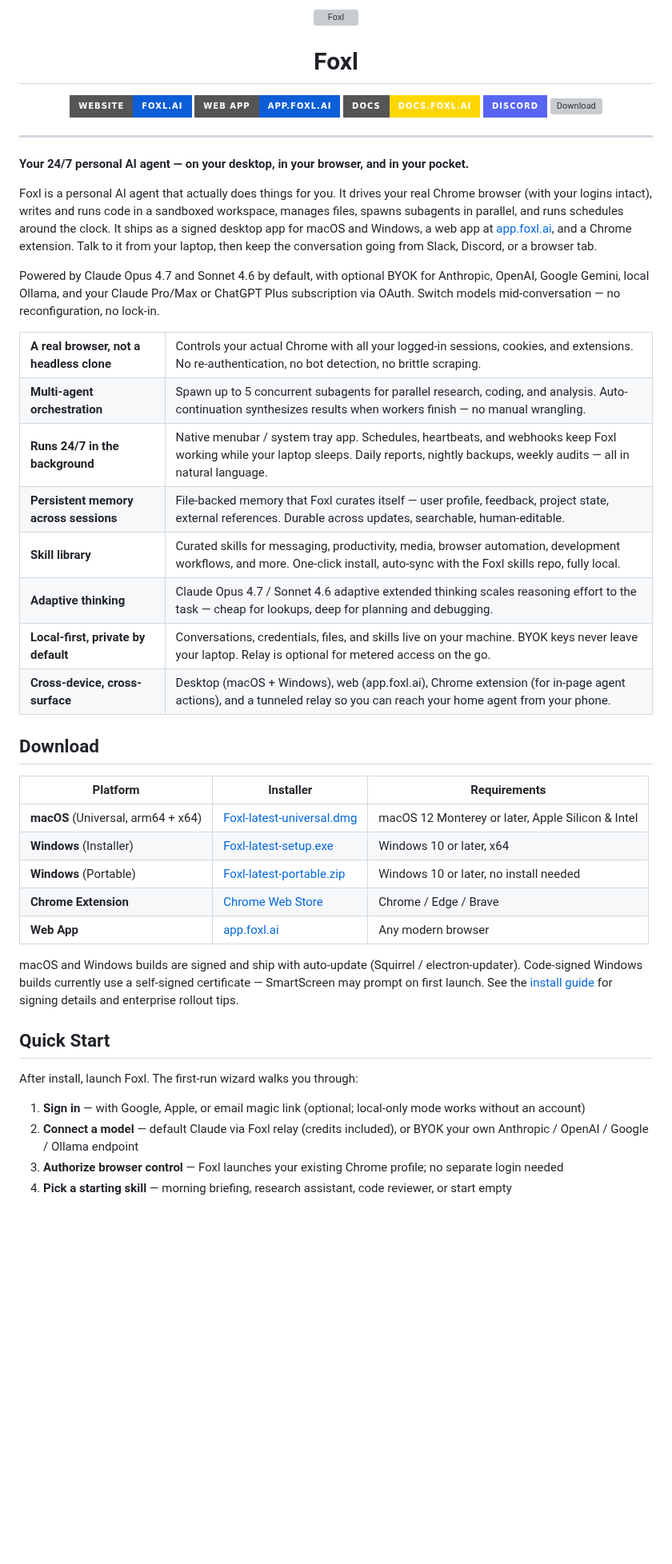
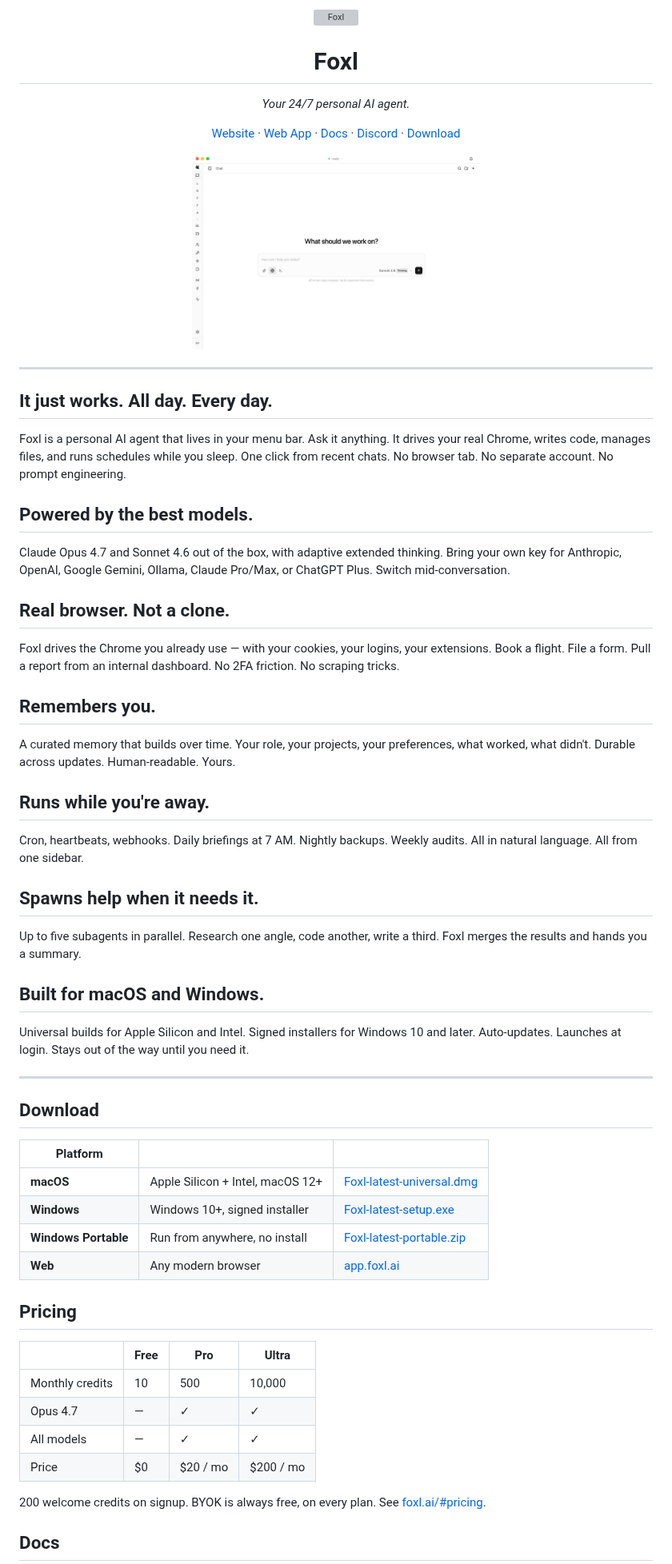
Before and after one commit to foxl-ai/foxl, a Markdown page: README.md, the part around one of its changes. Shown at 80% size. GitHub-like rendering; pictures changed too: assets/hero.png (added); badges without logos; blank space fills up the shorter version; grey boxes are pictures that could not be loaded.

Commit message:
docs(readme): Apple-style rewrite with menu bar hero shot
Replace the verbose feature list with short declarative marketing sections
(Apple product-page tone) and add a hero screenshot of the menu bar tray
menu. Pricing table simplified to one compact grid, docs collapsed to an
inline link row, and the intro copy leads with "lives in your menu bar"
positioning that matches how the product actually feels.

```diff
--- a/README.md
+++ b/README.md
@@ -4,51 +4,71 @@
 
 <h1 align="center">Foxl</h1>
 
+<p align="center"><em>Your 24/7 personal AI agent.</em></p>
+
 <p align="center">
-  <a href="https://foxl.ai"><img src="https://img.shields.io/badge/Website-foxl.ai-0b5ed7?style=for-the-badge" alt="Website"></a>
-  <a href="https://app.foxl.ai"><img src="https://img.shields.io/badge/Web%20App-app.foxl.ai-0b5ed7?style=for-the-badge" alt="Web App"></a>
-  <a href="https://docs.foxl.ai"><img src="https://img.shields.io/badge/Docs-docs.foxl.ai-FFD700?style=for-the-badge" alt="Docs"></a>
-  <a href="https://discord.gg/6J53VyV2Fy"><img src="https://img.shields.io/badge/Discord-5865F2?style=for-the-badge&logo=discord&logoColor=white" alt="Discord"></a>
-  <a href="https://github.com/foxl-ai/foxl/releases/latest"><img src="https://img.shields.io/github/v/release/foxl-ai/foxl?label=Download&style=for-the-badge&color=16a34a" alt="Download"></a>
+  <a href="https://foxl.ai">Website</a> ·
+  <a href="https://app.foxl.ai">Web App</a> ·
+  <a href="https://docs.foxl.ai">Docs</a> ·
+  <a href="https://discord.gg/6J53VyV2Fy">Discord</a> ·
+  <a href="https://github.com/foxl-ai/foxl/releases/latest">Download</a>
+</p>
+
+<p align="center">
+  <img src="assets/hero.png" width="360" alt="Foxl menu bar — recent chats, weekly usage, quick actions" />
 </p>
 
 ---
 
-**Your 24/7 personal AI agent — on your desktop, in your browser, and in your pocket.**
+## It just works. All day. Every day.
 
-Foxl is a personal AI agent that actually does things for you. It drives your real Chrome browser (with your logins intact), writes and runs code in a sandboxed workspace, manages files, spawns subagents in parallel, and runs schedules around the clock. It ships as a signed desktop app for macOS and Windows, a web app at [app.foxl.ai](https://app.foxl.ai), and a Chrome extension. Talk to it from your laptop, then keep the conversation going from Slack, Discord, or a browser tab.
+Foxl is a personal AI agent that lives in your menu bar. Ask it anything. It drives your real Chrome, writes code, manages files, and runs schedules while you sleep. One click from recent chats. No browser tab. No separate account. No prompt engineering.
 
-Powered by Claude Opus 4.7 and Sonnet 4.6 by default, with optional BYOK for Anthropic, OpenAI, Google Gemini, local Ollama, and your Claude Pro/Max or ChatGPT Plus subscription via OAuth. Switch models mid-conversation — no reconfiguration, no lock-in.
+## Powered by the best models.
 
-<table>
-<tr><td><b>A real browser, not a headless clone</b></td><td>Controls your actual Chrome with all your logged-in sessions, cookies, and extensions. No re-authentication, no bot detection, no brittle scraping.</td></tr>
-<tr><td><b>Multi-agent orchestration</b></td><td>Spawn up to 5 concurrent subagents for parallel research, coding, and analysis. Auto-continuation synthesizes results when workers finish — no manual wrangling.</td></tr>
-<tr><td><b>Runs 24/7 in the background</b></td><td>Native menubar / system tray app. Schedules, heartbeats, and webhooks keep Foxl working while your laptop sleeps. Daily reports, nightly backups, weekly audits — all in natural language.</td></tr>
-<tr><td><b>Persistent memory across sessions</b></td><td>File-backed memory that Foxl curates itself — user profile, feedback, project state, external references. Durable across updates, searchable, human-editable.</td></tr>
-<tr><td><b>Skill library</b></td><td>Curated skills for messaging, productivity, media, browser automation, development workflows, and more. One-click install, auto-sync with the Foxl skills repo, fully local.</td></tr>
-<tr><td><b>Adaptive thinking</b></td><td>Claude Opus 4.7 / Sonnet 4.6 adaptive extended thinking scales reasoning effort to the task — cheap for lookups, deep for planning and debugging.</td></tr>
-<tr><td><b>Local-first, private by default</b></td><td>Conversations, credentials, files, and skills live on your machine. BYOK keys never leave your laptop. Relay is optional for metered access on the go.</td></tr>
-<tr><td><b>Cross-device, cross-surface</b></td><td>Desktop (macOS + Windows), web (app.foxl.ai), Chrome extension (for in-page agent actions), and a tunneled relay so you can reach your home agent from your phone.</td></tr>
-</table>
+Claude Opus 4.7 and Sonnet 4.6 out of the box, with adaptive extended thinking. Bring your own key for Anthropic, OpenAI, Google Gemini, Ollama, Claude Pro/Max, or ChatGPT Plus. Switch mid-conversation.
+
+## Real browser. Not a clone.
+
+Foxl drives the Chrome you already use — with your cookies, your logins, your extensions. Book a flight. File a form. Pull a report from an internal dashboard. No 2FA friction. No scraping tricks.
+
+## Remembers you.
+
+A curated memory that builds over time. Your role, your projects, your preferences, what worked, what didn't. Durable across updates. Human-readable. Yours.
+
+## Runs while you're away.
+
+Cron, heartbeats, webhooks. Daily briefings at 7 AM. Nightly backups. Weekly audits. All in natural language. All from one sidebar.
+
+## Spawns help when it needs it.
+
+Up to five subagents in parallel. Research one angle, code another, write a third. Foxl merges the results and hands you a summary.
+
+## Built for macOS and Windows.
+
+Universal builds for Apple Silicon and Intel. Signed installers for Windows 10 and later. Auto-updates. Launches at login. Stays out of the way until you need it.
+
+---
 
 ## Download
 
-| Platform | Installer | Requirements |
-|----------|-----------|--------------|
-| **macOS** (Universal, arm64 + x64) | [Foxl-latest-universal.dmg](https://github.com/foxl-ai/foxl/releases/latest/download/Foxl-latest-universal.dmg) | macOS 12 Monterey or later, Apple Silicon & Intel |
-| **Windows** (Installer) | [Foxl-latest-setup.exe](https://github.com/foxl-ai/foxl/releases/latest/download/Foxl-latest-setup.exe) | Windows 10 or later, x64 |
-| **Windows** (Portable) | [Foxl-latest-portable.zip](https://github.com/foxl-ai/foxl/releases/latest/download/Foxl-latest-portable.zip) | Windows 10 or later, no install needed |
-| **Chrome Extension** | [Chrome Web Store](https://foxl.ai#download) | Chrome / Edge / Brave |
-| **Web App** | [app.foxl.ai](https://app.foxl.ai) | Any modern browser |
+| Platform | | |
+|---|---|---|
+| **macOS** | Apple Silicon + Intel, macOS 12+ | [Foxl-latest-universal.dmg](https://github.com/foxl-ai/foxl/releases/latest/download/Foxl-latest-universal.dmg) |
+| **Windows** | Windows 10+, signed installer | [Foxl-latest-setup.exe](https://github.com/foxl-ai/foxl/releases/latest/download/Foxl-latest-setup.exe) |
+| **Windows Portable** | Run from anywhere, no install | [Foxl-latest-portable.zip](https://github.com/foxl-ai/foxl/releases/latest/download/Foxl-latest-portable.zip) |
+| **Web** | Any modern browser | [app.foxl.ai](https://app.foxl.ai) |
 
-macOS and Windows builds are signed and ship with auto-update (Squirrel / electron-updater). Code-signed Windows builds currently use a self-signed certificate — SmartScreen may prompt on first launch. See the [install guide](https://docs.foxl.ai/install) for signing details and enterprise rollout tips.
+## Pricing
 
-## Quick Start
+| | Free | Pro | Ultra |
+|---|---|---|---|
+| Monthly credits | 10 | 500 | 10,000 |
+| Opus 4.7 | — | ✓ | ✓ |
+| All models | — | ✓ | ✓ |
+| Price | $0 | $20 / mo | $200 / mo |
 
-After install, launch Foxl. The first-run wizard walks you through:
+200 welcome credits on signup. BYOK is always free, on every plan. See [foxl.ai/#pricing](https://foxl.ai/#pricing).
 
-1. **Sign in** — with Google, Apple, or email magic link (optional; local-only mode works without an account)
-2. **Connect a model** — default Claude via Foxl relay (credits included), or BYOK your own Anthropic / OpenAI / Google / Ollama endpoint
-3. **Authorize browser control** — Foxl launches your existing Chrome profile; no separate login needed
-4. **Pick a starting skill** — morning briefing, research assistant, code reviewer, or start empty
+## Docs
 
```
Also changed, not shown: other parts of README.md (+5 -49 lines).
